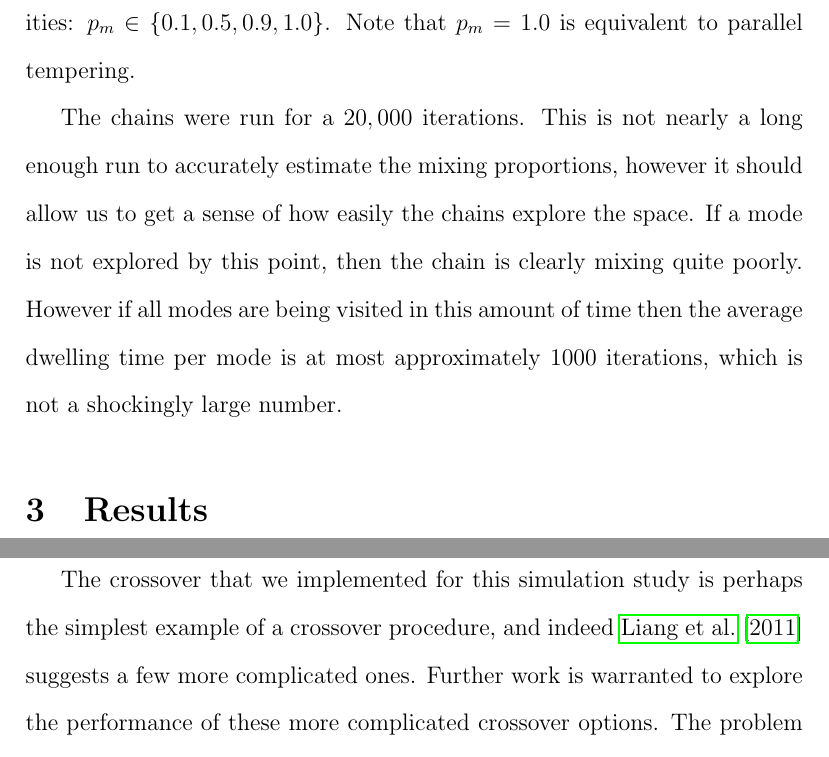
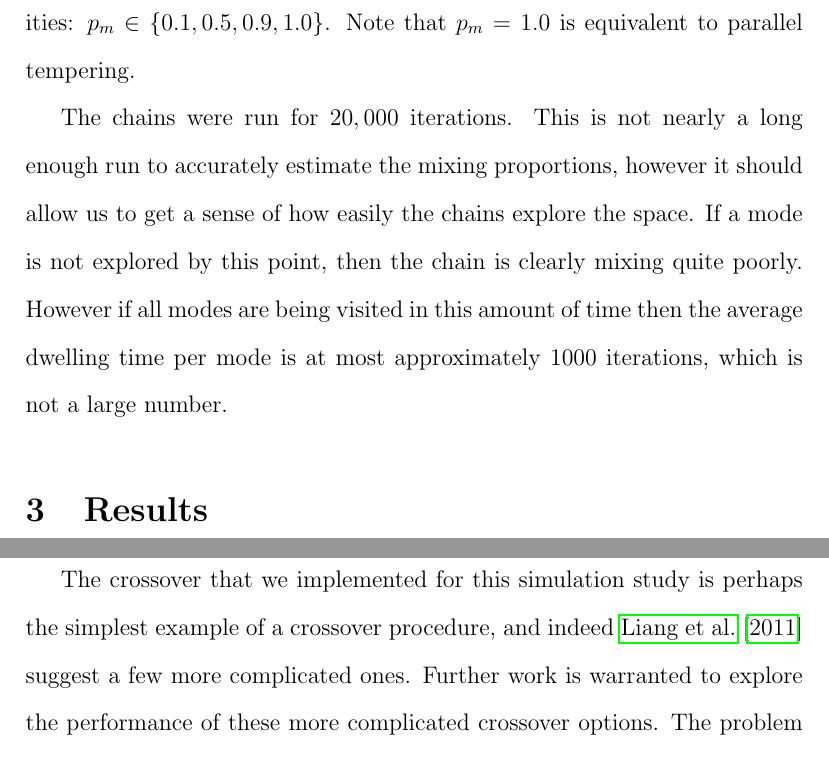
Before and after one commit to grady/evol-mc, a LaTeX paper (vignettes/report.tex): two parts of pages 5 and 8 of 15, joined at a grey line, cut so that both start at the same text. Compiled offline with pdfLaTeX; a missing bibliography style is replaced by a similar one.

Commit message:
some typos

```diff
--- a/vignettes/report.tex
+++ b/vignettes/report.tex
@@ -81,7 +81,7 @@
 
 
 
-\title{evolMC: a package for Monte-Carlo simulation}
+\title{evolMC: a package for Monte Carlo simulation}
 \author{W Burchett \and E Roualdes \and G Weyenberg}
 \IfFileExists{upquote.sty}{\usepackage{upquote}}{}
 
@@ -263,13 +263,13 @@ temperature levels.)  The mutation/crossover selection probabilities:
 $p_m \in \{0.1, 0.5, 0.9, 1.0\}$. Note that $p_m = 1.0$ is equivalent to
 parallel tempering.
 
-The chains were run for a $20,000$ iterations. This is not nearly a
+The chains were run for $20,000$ iterations. This is not nearly a
 long enough run to accurately estimate the mixing proportions, however
 it should allow us to get a sense of how easily the chains explore the
 space. If a mode is not explored by this point, then the chain is
 clearly mixing quite poorly. However if all modes are being visited in
 this amount of time then the average dwelling time per mode is at most
-approximately $1000$ iterations, which is not a shockingly large number.
+approximately $1000$ iterations, which is not a large number.
 \section{Results}
 \label{sec:results}
 
@@ -395,7 +395,7 @@ mixing of the chain.
 
 The crossover that we implemented for this simulation study is perhaps
 the simplest example of a crossover procedure, and indeed
-\cite{Liang:2011} suggests a few more complicated ones. Further work
+\cite{Liang:2011} suggest a few more complicated ones. Further work
 is warranted to explore the performance of these more complicated
 crossover options. The problem of automated temperature selection is
 also discussed, and implementation of these methods is a next step in
```
Also changed, not shown: vignettes/presentation.tex (+1 -1 lines), vignettes/report.pdf, 2 other files.
